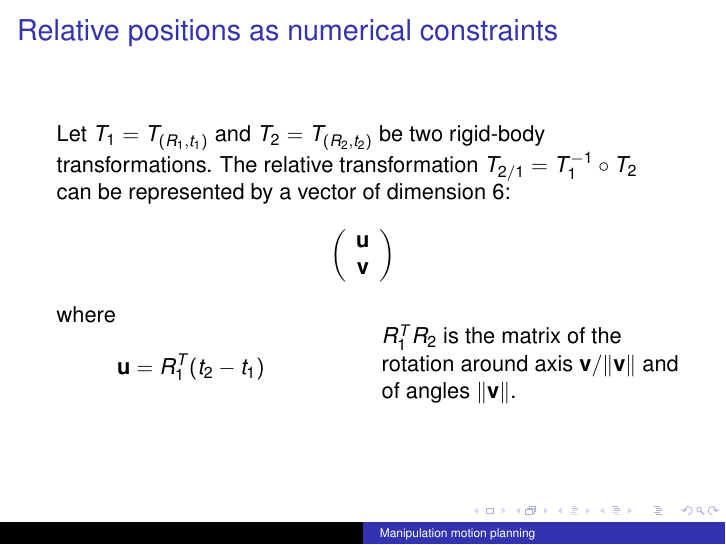
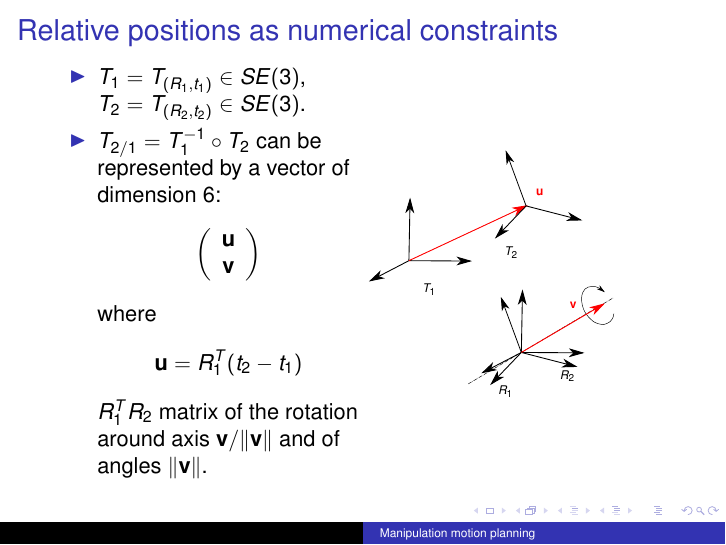
Before and after one commit to thanhndv212/hpp-practicals, LaTeX slides (slides/class-2.tex, which reads slides/manipulation.tex): page 52 of 53. Compiled offline with pdfLaTeX.

Commit message:
[slides] Add a figure about relative poses.

```diff
--- a/slides/manipulation.tex
+++ b/slides/manipulation.tex
@@ -781,17 +781,29 @@ Manipulation RRT is initialized with $\conf_{init}$, $\conf_{goal}$.
 
 \begin {frame} {Relative positions as numerical constraints}
 
-Let $T_1 = T_{(R_1,t_1)}$ and $T_2 = T_{(R_2,t_2)}$ be two rigid-body transformations. The relative transformation $T_{2/1} = T_1^{-1}\circ T_2$ can be represented by a vector of dimension 6:
+  \centerline{
+    \parbox{.5\linewidth}{
+      \begin{itemize}
+      \item $T_1 = T_{(R_1,t_1)}\in SE(3)$, $T_2 = T_{(R_2,t_2)}\in SE(3)$.
+      \item $T_{2/1} = T_1^{-1}\circ T_2$ can be represented by a vector of dimension 6:
       $$
       \left(\begin{array}{c} \mathbf{u} \\ \mathbf {v}\end{array}\right)
       $$
       where
-\begin {columns}
-\column {.5\textwidth}
       $$
       \mathbf{u} = R_1^T (t_2-t_1)
       $$
-\column {.5\textwidth}
-$R_1^T R_2$ is the matrix of the rotation around axis $\mathbf{v}/\|\mathbf {v}\|$ and of angles $\|\mathbf {v}\|$.
-\end {columns}
+      $R_1^T R_2$  matrix of the rotation around axis $\mathbf{v}/\|\mathbf {v}\|$ and of angles $\|\mathbf {v}\|$.
+      \end{itemize}
+    }
+    \parbox{.5\linewidth}{
+      \centerline {
+        \def\svgwidth {\linewidth}
+                      {\tiny
+                        \graphicspath{{./figures/}}
+                        \input {figures/relative-pose.pdf_tex}
+                      }
+      }
+    }
+  }
 \end {frame}
```
Also changed, not shown: slides/figures/relative-pose.pdf (added), slides/figures/relative-pose.pdf_tex (added), slides/figures/relative-pose.svg (added). Lines whose indentation alone changed are shown as unchanged.
